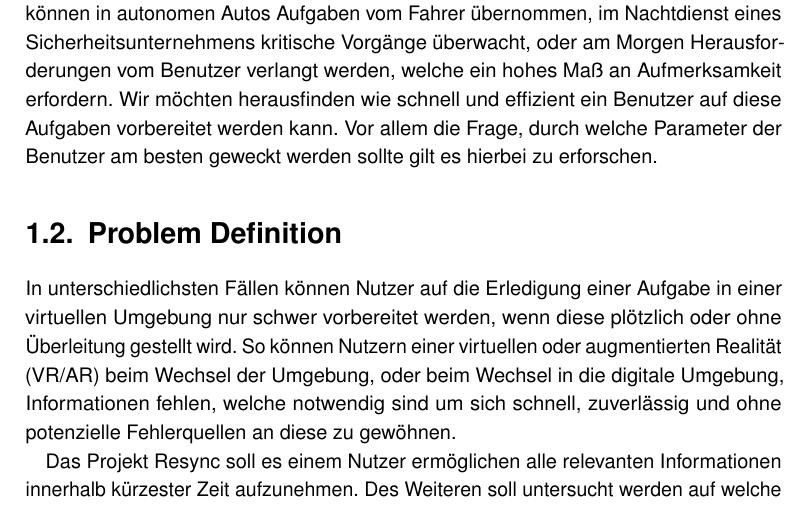
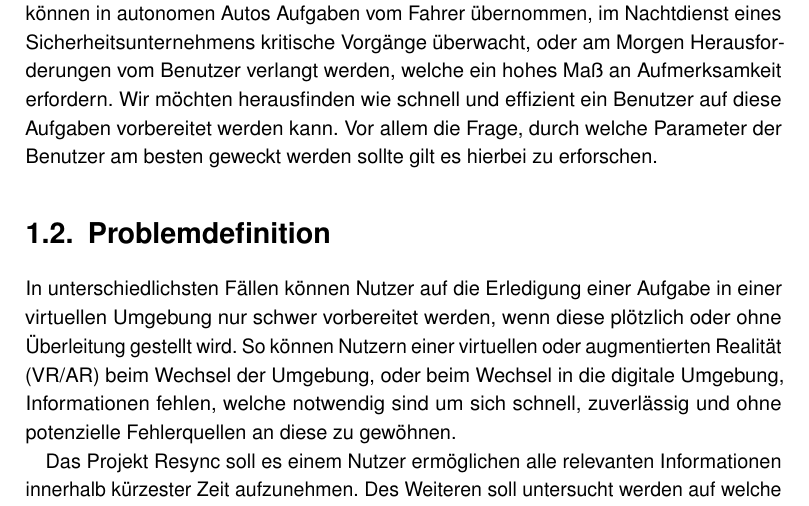
Before and after one commit to tlahmann/mci-af, a LaTeX thesis (MCI-Resync-Documentation.tex, which reads chapters/11ProblemDefinition.tex): part of page 6 of 23, cut so that both start at the same text. Compiled offline with pdfLaTeX.

Commit message:
Fix wording

```diff
--- a/chapters/11ProblemDefinition.tex
+++ b/chapters/11ProblemDefinition.tex
@@ -1,4 +1,4 @@
-\section{Problem Definition}
+\section{Problemdefinition}
 
 In unterschiedlichsten Fällen können Nutzer auf die Erledigung einer Aufgabe in einer virtuellen Umgebung nur schwer vorbereitet werden, wenn diese  plötzlich oder ohne Überleitung gestellt wird. So können Nutzern einer virtuellen oder augmentierten Realität (VR/AR) beim Wechsel der Umgebung, oder beim Wechsel in die digitale Umgebung, Informationen fehlen, welche notwendig sind um sich schnell, zuverlässig und ohne potenzielle Fehlerquellen an diese zu gewöhnen.
 
```
Also changed, not shown: chapters/24VirtualRealityTransition.tex (added, +1 -0 lines), chapters/12Approach.tex (line endings or trailing spaces), chapters/53study.tex (line endings or trailing spaces).
